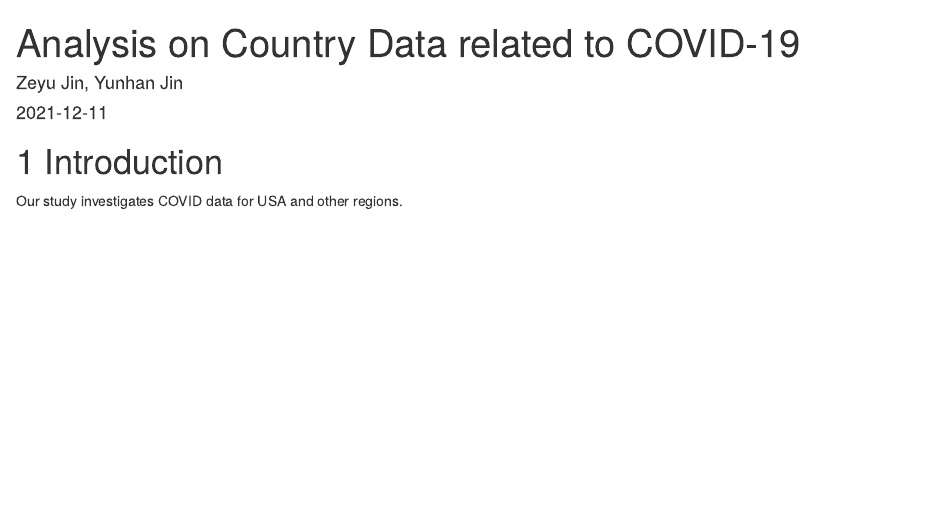
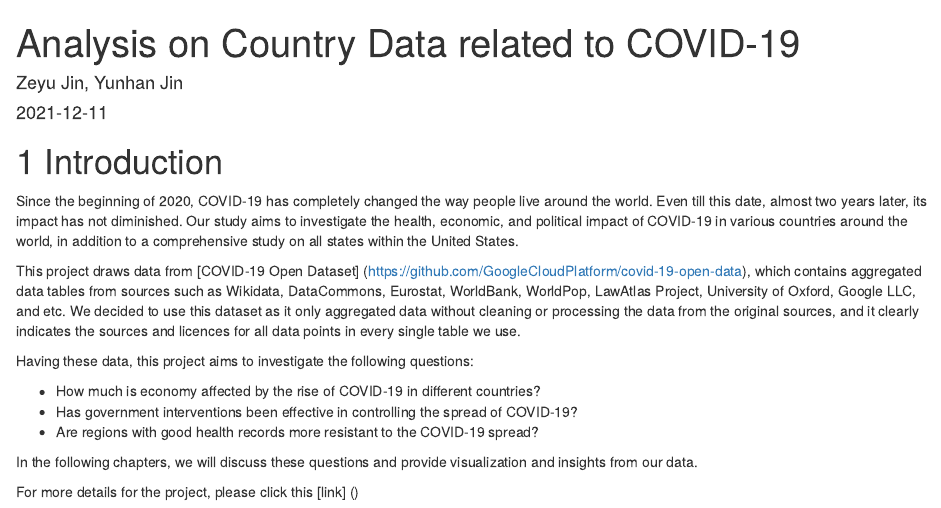
Before and after one commit to Cosmos0603/5GAnalysis, an R Markdown document (index.Rmd): the page in a window 1100 px wide, from its top. Rendered offline with R 4.5, knitr and Pandoc, with nearby package versions; drawn as R Markdown's standard HTML page in place of the format the file asks for.

Commit message:
Update index.Rmd

```diff
--- a/index.Rmd
+++ b/index.Rmd
@@ -7,4 +7,16 @@ site: bookdown::bookdown_site
 
 # Introduction
 
-Our study investigates COVID data for USA and other regions.
+Since the beginning of 2020, COVID-19 has completely changed the way people live around the world. Even till this date, almost two years later, its impact has not diminished. Our study aims to investigate the health, economic, and political impact of COVID-19 in various countries around the world, in addition to a comprehensive study on all states within the United States.
+
+This project draws data from [COVID-19 Open Dataset] (https://github.com/GoogleCloudPlatform/covid-19-open-data), which contains aggregated data tables from sources such as Wikidata, DataCommons, Eurostat, WorldBank, WorldPop, LawAtlas Project, University of Oxford, Google LLC, and etc. We decided to use this dataset as it only aggregated data without cleaning or processing the data from the original sources, and it clearly indicates the sources and licences for all data points in every single table we use.
+
+Having these data, this project aims to investigate the following questions:
+
+- How much is economy affected by the rise of COVID-19 in different countries?
+- Has government interventions been effective in controlling the spread of COVID-19?
+- Are regions with good health records more resistant to the COVID-19 spread?
+
+In the following chapters, we will discuss these questions and provide visualization and insights from our data.
+
+For more details for the project, please click this [link] ()
```
